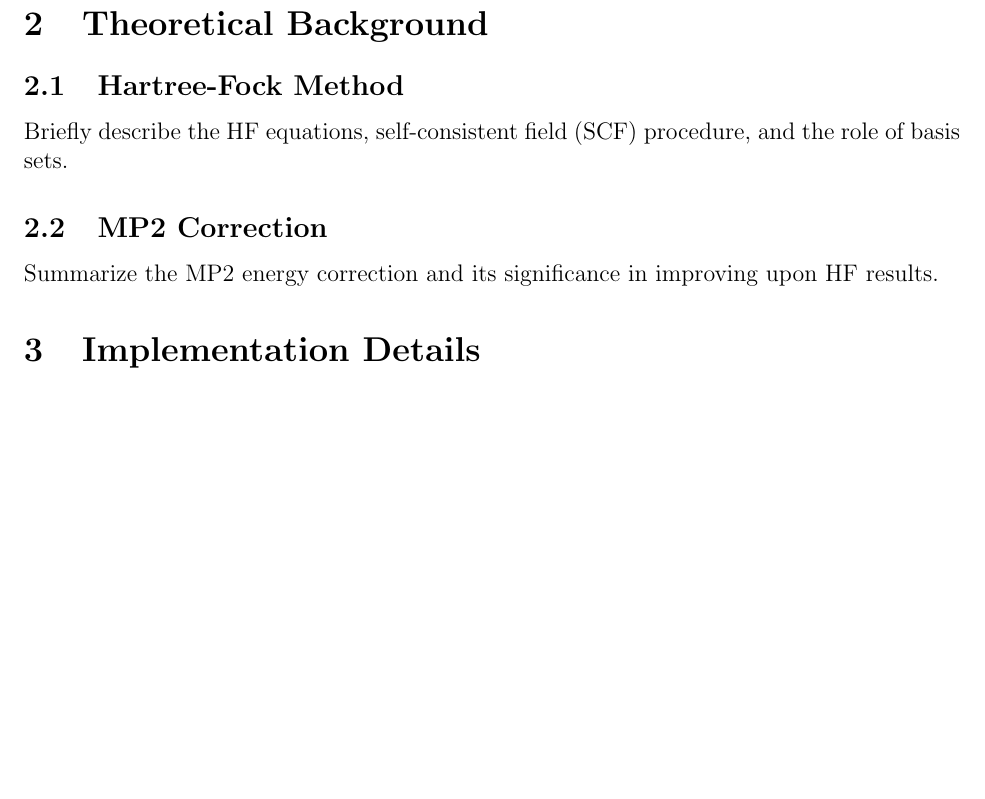
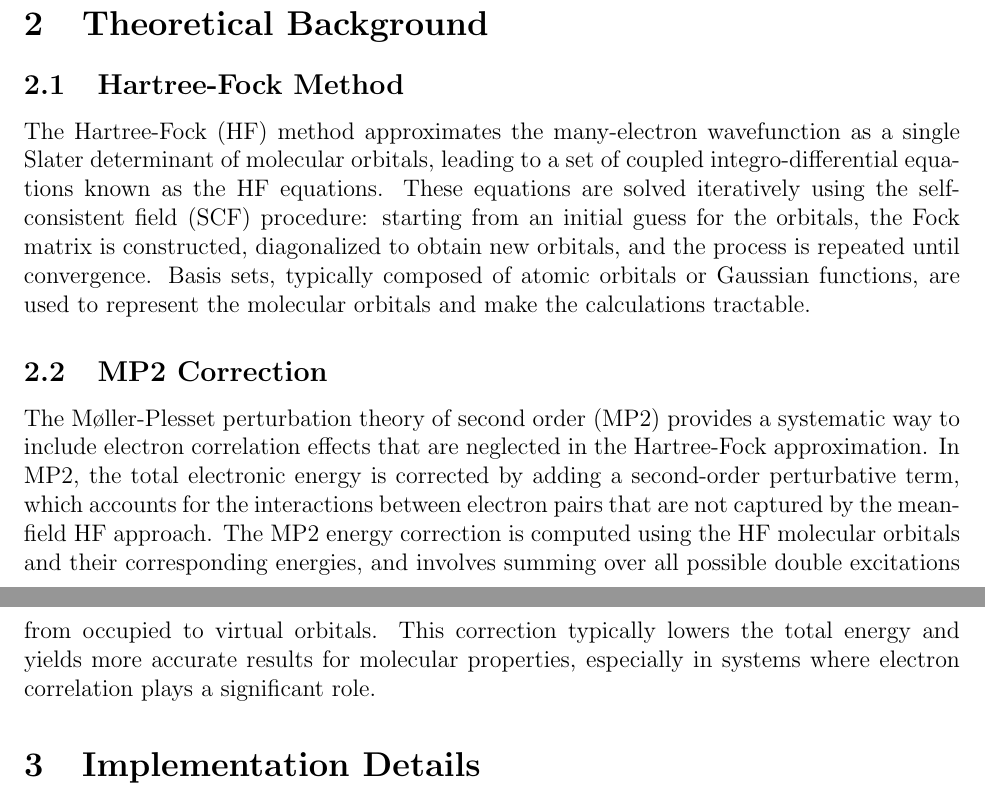
Before and after one commit to abrahmasandra/hartree-fock-mp2, a LaTeX paper (Writeup/report.tex): part of page 1 of 2 before the commit and two parts of pages 1 and 2 of 2 after it, the two joined at a grey line, cut so that both start at the same text, the shorter picture padded with empty space. Compiled offline with pdfLaTeX.

Commit message:
background added

```diff
--- a/Writeup/report.tex
+++ b/Writeup/report.tex
@@ -23,10 +23,10 @@ The Hartree-Fock method is a foundational approach in quantum chemistry for appr
 
 \section{Theoretical Background}
 \subsection{Hartree-Fock Method}
-Briefly describe the HF equations, self-consistent field (SCF) procedure, and the role of basis sets.
+The Hartree-Fock (HF) method approximates the many-electron wavefunction as a single Slater determinant of molecular orbitals, leading to a set of coupled integro-differential equations known as the HF equations. These equations are solved iteratively using the self-consistent field (SCF) procedure: starting from an initial guess for the orbitals, the Fock matrix is constructed, diagonalized to obtain new orbitals, and the process is repeated until convergence. Basis sets, typically composed of atomic orbitals or Gaussian functions, are used to represent the molecular orbitals and make the calculations tractable.
 
 \subsection{MP2 Correction}
-Summarize the MP2 energy correction and its significance in improving upon HF results.
+The Møller-Plesset perturbation theory of second order (MP2) provides a systematic way to include electron correlation effects that are neglected in the Hartree-Fock approximation. In MP2, the total electronic energy is corrected by adding a second-order perturbative term, which accounts for the interactions between electron pairs that are not captured by the mean-field HF approach. The MP2 energy correction is computed using the HF molecular orbitals and their corresponding energies, and involves summing over all possible double excitations from occupied to virtual orbitals. This correction typically lowers the total energy and yields more accurate results for molecular properties, especially in systems where electron correlation plays a significant role.
 
 \section{Implementation Details}
 
```
Also changed, not shown: Writeup/report.pdf.
